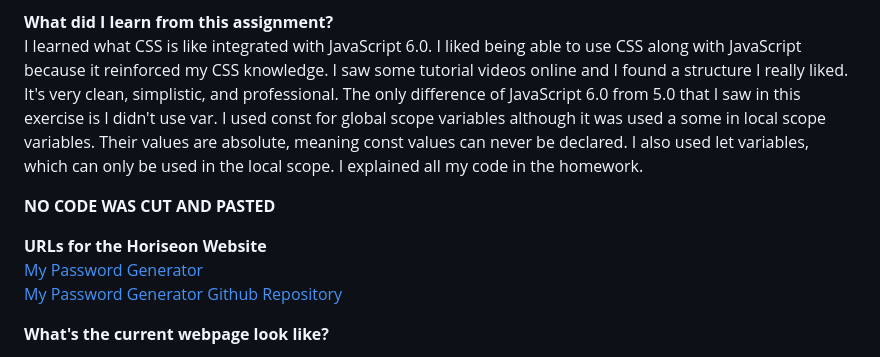
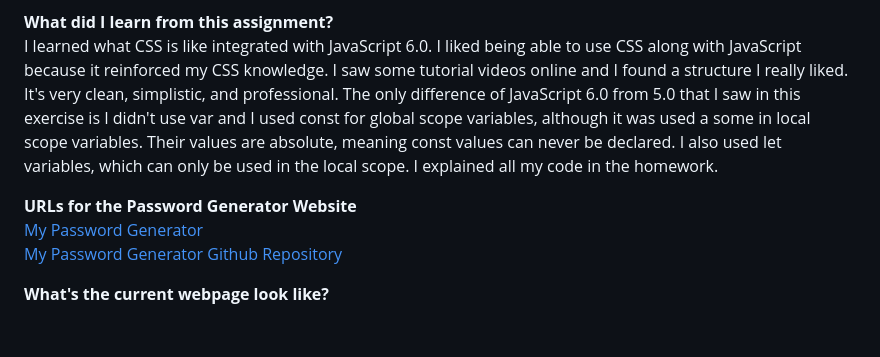
Before and after one commit to burkemm/Matts-Password-Generator, a Markdown page: readme.md, the part around the change. GitHub-like rendering; blank space fills up the shorter version.

```diff
--- a/readme.md
+++ b/readme.md
@@ -3,11 +3,9 @@ This produced a very secure password generator with input validation. There is n
 
 **What did I learn from this assignment?** <BR />
 I learned what CSS is like integrated with JavaScript 6.0. I liked being able to use CSS along with JavaScript because it reinforced my CSS knowledge. I saw some tutorial videos online and I found a structure I really liked. It's very clean, simplistic, and professional.
-The only difference of JavaScript 6.0 from 5.0 that I saw in this exercise is I didn't use var. I used const for global scope variables although it was used a some in local scope variables. Their values are absolute, meaning const values can never be declared. I also used let variables, which can only be used in the local scope. I explained all my code in the homework.
+The only difference of JavaScript 6.0 from 5.0 that I saw in this exercise is I didn't use var and I used const for global scope variables, although it was used a some in local scope variables. Their values are absolute, meaning const values can never be declared. I also used let variables, which can only be used in the local scope. I explained all my code in the homework.
 
-**NO CODE WAS CUT AND PASTED**
-
-**URLs for the Horiseon Website** <BR />
+**URLs for the Password Generator Website** <BR />
 <a href ="https://burkemm.github.io/Matts-Password-Generator/">My Password Generator</a> <BR />
 <a href ="https://github.com/burkemm/Matts-Password-Generator">My Password Generator Github Repository</a>
 
```
Also changed, not shown: Assets/1.PNG (added), Assets/2.PNG (added), Assets/3.PNG (added), Assets/4.PNG (added), 1 other file.
